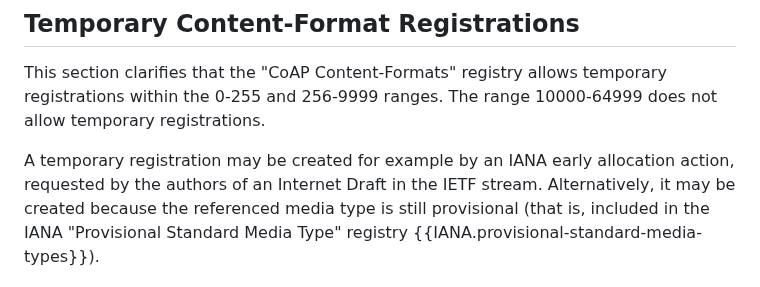
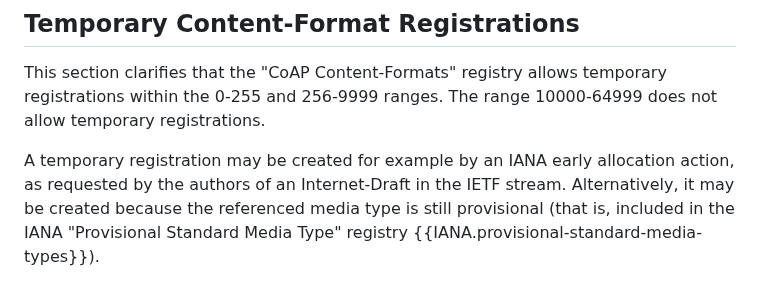
Before and after one commit to core-wg/cf-reg-update, a Markdown page: draft-ietf-core-cf-reg-update.md, the part around one of its changes. Rendered like a GitHub page.

```diff
--- a/draft-ietf-core-cf-reg-update.md
+++ b/draft-ietf-core-cf-reg-update.md
@@ -205,7 +205,7 @@ A new column with the title "Note" has been added to the registry, which contain
 This section clarifies that the "CoAP Content-Formats" registry allows temporary registrations within the 0-255 and 256-9999 ranges.
 The range 10000-64999 does not allow temporary registrations.
 
-A temporary registration may be created for example by an IANA early allocation action, requested by the authors of an Internet Draft in the IETF stream.
+A temporary registration may be created for example by an IANA early allocation action, as requested by the authors of an Internet-Draft in the IETF stream.
 Alternatively, it may be created because the referenced media type is still provisional (that is, included in the IANA "Provisional Standard Media Type" registry {{IANA.provisional-standard-media-types}}).
 
 A temporary registration is marked by an IANA note with the label "TEMPORARY" in the  "Content Type" column of the corresponding registry entry.
```
Also changed, not shown: other parts of draft-ietf-core-cf-reg-update.md (+2 -2 lines).
